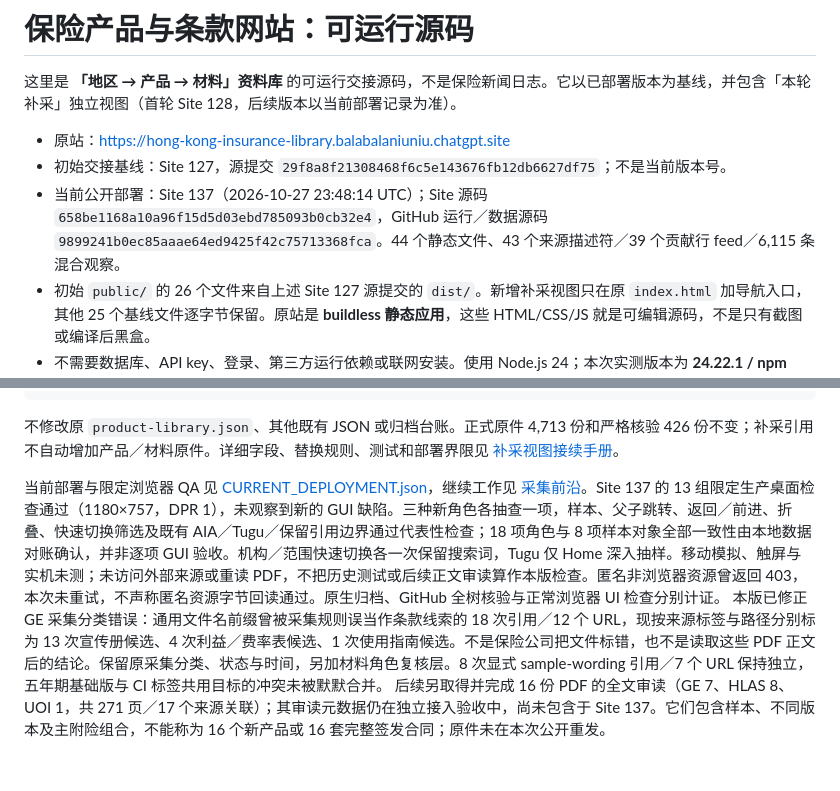
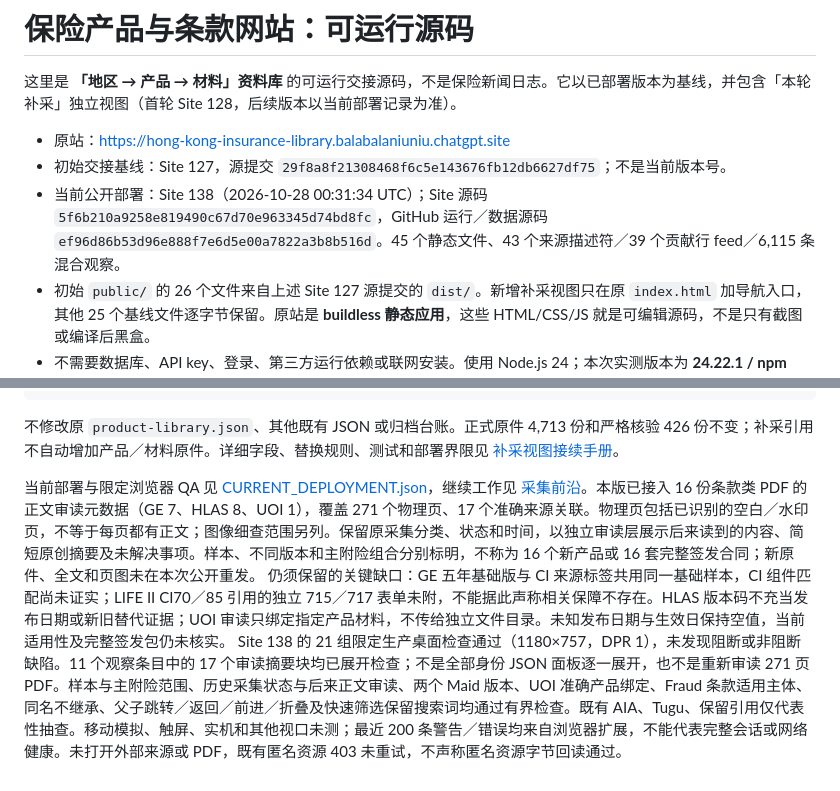
Before and after one commit to hui-li-312/insurance-materials-handover, a Markdown page: website/README.md, 2 parts joined by grey strips. Drawn GitHub-style.

Commit message:
Update website handover for Site138 reviewed runtime

```diff
--- a/website/README.md
+++ b/website/README.md
@@ -4,7 +4,7 @@
 
 - 原站：<https://hong-kong-insurance-library.balabalaniuniu.chatgpt.site>
 - 初始交接基线：Site 127，源提交 `29f8a8f21308468f6c5e143676fb12db6627df75`；不是当前版本号。
-- 当前公开部署：Site 137（2026-10-27 23:48:14 UTC）；Site 源码 `658be1168a10a96f15d5d03ebd785093b0cb32e4`，GitHub 运行／数据源码 `9899241b0ec85aaae64ed9425f42c75713368fca`。44 个静态文件、43 个来源描述符／39 个贡献行 feed／6,115 条混合观察。
+- 当前公开部署：Site 138（2026-10-28 00:31:34 UTC）；Site 源码 `5f6b210a9258e819490c67d70e963345d74bd8fc`，GitHub 运行／数据源码 `ef96d86b53d96e888f7e6d5e00a7822a3b8b516d`。45 个静态文件、43 个来源描述符／39 个贡献行 feed／6,115 条混合观察。
 - 初始 `public/` 的 26 个文件来自上述 Site 127 源提交的 `dist/`。新增补采视图只在原 `index.html` 加导航入口，其他 25 个基线文件逐字节保留。原站是 **buildless 静态应用**，这些 HTML/CSS/JS 就是可编辑源码，不是只有截图或编译后黑盒。
 - 不需要数据库、API key、登录、第三方运行依赖或联网安装。使用 Node.js 24；本次实测版本为 **24.22.1 / npm 11.9.0**。`.nvmrc`、`package.json`、`package-lock.json` 固定本次工具约定。
 
@@ -64,4 +64,4 @@ npm run build
 
 不修改原 `product-library.json`、其他既有 JSON 或归档台账。正式原件 4,713 份和严格核验 426 份不变；补采引用不自动增加产品／材料原件。详细字段、替换规则、测试和部署界限见 [补采视图接续手册](../docs/REGIONAL_VIEW.md)。
 
-当前部署与限定浏览器 QA 见 [CURRENT_DEPLOYMENT.json](../docs/CURRENT_DEPLOYMENT.json)，继续工作见 [采集前沿](../docs/CURRENT_COLLECTION_FRONTIER.md)。Site 137 的 13 组限定生产桌面检查通过（1180×757，DPR 1），未观察到新的 GUI 缺陷。三种新角色各抽查一项，样本、父子跳转、返回／前进、折叠、快速切换筛选及既有 AIA／Tugu／保留引用边界通过代表性检查；18 项角色与 8 项样本对象全部一致性由本地数据对账确认，并非逐项 GUI 验收。机构／范围快速切换各一次保留搜索词，Tugu 仅 Home 深入抽样。移动模拟、触屏与实机未测；未访问外部来源或重读 PDF，不把历史测试或后续正文审读算作本版检查。匿名非浏览器资源曾返回 403，本次未重试，不声称匿名资源字节回读通过。原生归档、GitHub 全树核验与正常浏览器 UI 检查分别计证。 本版已修正 GE 采集分类错误：通用文件名前缀曾被采集规则误当作条款线索的 18 次引用／12 个 URL，现按来源标签与路径分别标为 13 次宣传册候选、4 次利益／费率表候选、1 次使用指南候选。不是保险公司把文件标错，也不是读取这些 PDF 正文后的结论。保留原采集分类、状态与时间，另加材料角色复核层。8 次显式 sample-wording 引用／7 个 URL 保持独立，五年期基础版与 CI 标签共用目标的冲突未被默默合并。 后续另取得并完成 16 份 PDF 的全文审读（GE 7、HLAS 8、UOI 1，共 271 页／17 个来源关联）；其审读元数据仍在独立接入验收中，尚未包含于 Site 137。它们包含样本、不同版本及主附险组合，不能称为 16 个新产品或 16 套完整签发合同；原件未在本次公开重发。
+当前部署与限定浏览器 QA 见 [CURRENT_DEPLOYMENT.json](../docs/CURRENT_DEPLOYMENT.json)，继续工作见 [采集前沿](../docs/CURRENT_COLLECTION_FRONTIER.md)。本版已接入 16 份条款类 PDF 的正文审读元数据（GE 7、HLAS 8、UOI 1），覆盖 271 个物理页、17 个准确来源关联。物理页包括已识别的空白／水印页，不等于每页都有正文；图像细查范围另列。保留原采集分类、状态和时间，以独立审读层展示后来读到的内容、简短原创摘要及未解决事项。样本、不同版本和主附险组合分别标明，不称为 16 个新产品或 16 套完整签发合同；新原件、全文和页图未在本次公开重发。 仍须保留的关键缺口：GE 五年基础版与 CI 来源标签共用同一基础样本，CI 组件匹配尚未证实；LIFE II CI70／85 引用的独立 715／717 表单未附，不能据此声称相关保障不存在。HLAS 版本码不充当发布日期或新旧替代证据；UOI 审读只绑定指定产品材料，不传给独立文件目录。未知发布日期与生效日保持空值，当前适用性及完整签发包仍未核实。 Site 138 的 21 组限定生产桌面检查通过（1180×757，DPR 1），未发现阻断或非阻断缺陷。11 个观察条目中的 17 个审读摘要块均已展开检查；不是全部身份 JSON 面板逐一展开，也不是重新审读 271 页 PDF。样本与主附险范围、历史采集状态与后来正文审读、两个 Maid 版本、UOI 准确产品绑定、Fraud 条款适用主体、同名不继承、父子跳转／返回／前进／折叠及快速筛选保留搜索词均通过有界检查。既有 AIA、Tugu、保留引用仅代表性抽查。移动模拟、触屏、实机和其他视口未测；最近 200 条警告／错误均来自浏览器扩展，不能代表完整会话或网络健康。未打开外部来源或 PDF，既有匿名资源 403 未重试，不声称匿名资源字节回读通过。
```
